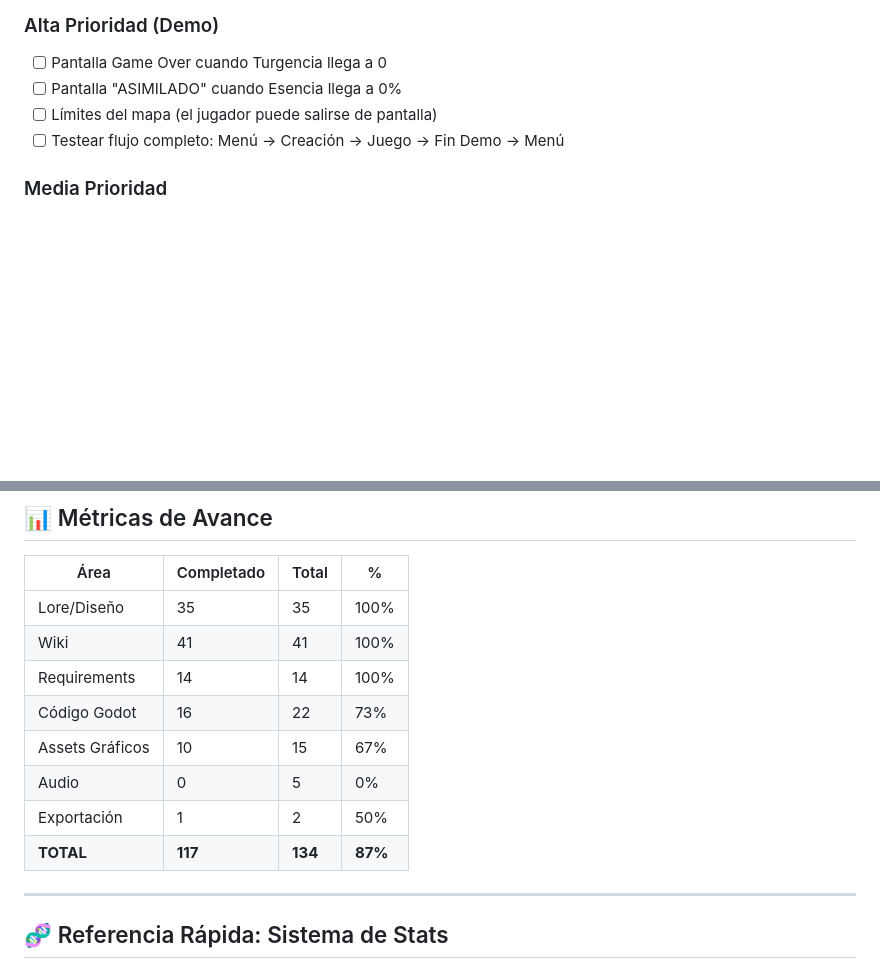
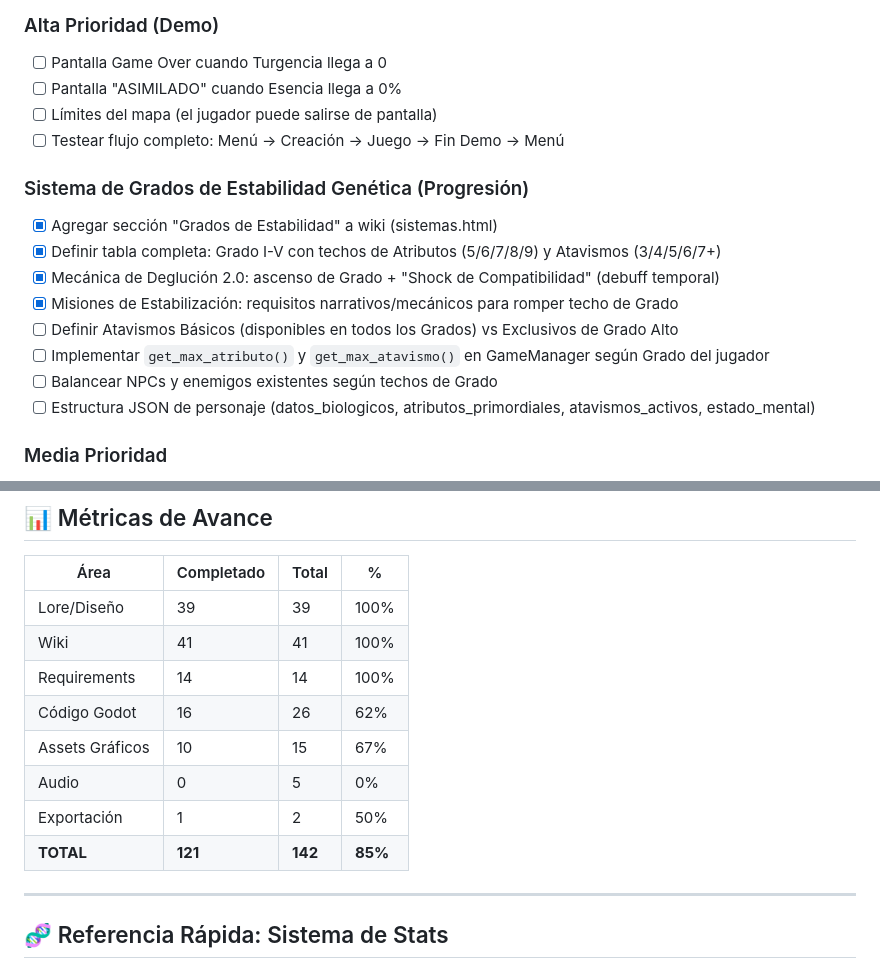
Before and after one commit to marbaezf-tech/plaga-wiki, a Markdown page: BITACORA.md, 2 parts joined by grey strips. GitHub-like rendering; blank space fills up the shorter version.

Commit message:
docs: update bitacora with Grados system progress

```diff
--- a/BITACORA.md
+++ b/BITACORA.md
@@ -151,6 +151,16 @@
 - [ ] Límites del mapa (el jugador puede salirse de pantalla)
 - [ ] Testear flujo completo: Menú → Creación → Juego → Fin Demo → Menú
 
+### Sistema de Grados de Estabilidad Genética (Progresión)
+- [x] Agregar sección "Grados de Estabilidad" a wiki (sistemas.html)
+- [x] Definir tabla completa: Grado I-V con techos de Atributos (5/6/7/8/9) y Atavismos (3/4/5/6/7+)
+- [x] Mecánica de Deglución 2.0: ascenso de Grado + "Shock de Compatibilidad" (debuff temporal)
+- [x] Misiones de Estabilización: requisitos narrativos/mecánicos para romper techo de Grado
+- [ ] Definir Atavismos Básicos (disponibles en todos los Grados) vs Exclusivos de Grado Alto
+- [ ] Implementar `get_max_atributo()` y `get_max_atavismo()` en GameManager según Grado del jugador
+- [ ] Balancear NPCs y enemigos existentes según techos de Grado
+- [ ] Estructura JSON de personaje (datos_biologicos, atributos_primordiales, atavismos_activos, estado_mental)
+
 ### Media Prioridad
 - [ ] Avatares en combate (retrato del prota + retrato del enemigo)
 - [ ] Audio placeholder (1 track exploración, 1 track combate)
@@ -185,14 +195,14 @@
 
 | Área | Completado | Total | % |
 |---|---|---|---|
-| Lore/Diseño | 35 | 35 | 100% |
+| Lore/Diseño | 39 | 39 | 100% |
 | Wiki | 41 | 41 | 100% |
 | Requirements | 14 | 14 | 100% |
-| Código Godot | 16 | 22 | 73% |
+| Código Godot | 16 | 26 | 62% |
 | Assets Gráficos | 10 | 15 | 67% |
 | Audio | 0 | 5 | 0% |
 | Exportación | 1 | 2 | 50% |
-| **TOTAL** | **117** | **134** | **87%** |
+| **TOTAL** | **121** | **142** | **85%** |
 
 ---
 
```
